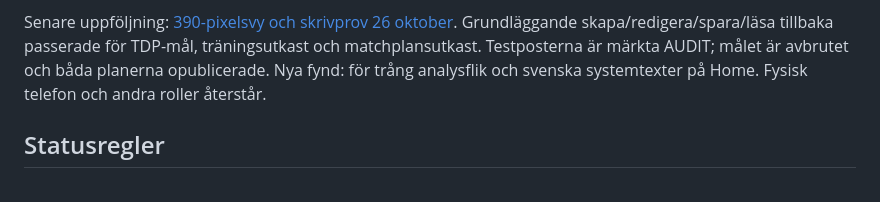
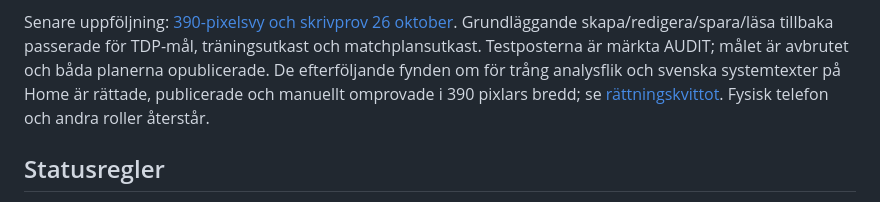
Before and after one commit to ilbiscione-grande/teamzoneapp, a Markdown page: docs/implementation/current_status.md, the part around the change. GitHub-like rendering.

```diff
--- a/docs/implementation/current_status.md
+++ b/docs/implementation/current_status.md
@@ -39,8 +39,10 @@ revisioner och avgränsning. Skriv-/rollacceptans och manuell mobilgranskning
 Senare uppföljning: [390-pixelsvy och skrivprov 26 oktober](../evidence/mobile390_write_acceptance_2026-10-26.md).
 Grundläggande skapa/redigera/spara/läsa tillbaka passerade för TDP-mål,
 träningsutkast och matchplansutkast. Testposterna är märkta AUDIT; målet är
-avbrutet och båda planerna opublicerade. Nya fynd: för trång analysflik och
-svenska systemtexter på Home. Fysisk telefon och andra roller återstår.
+avbrutet och båda planerna opublicerade. De efterföljande fynden om för trång analysflik och svenska systemtexter
+på Home är rättade, publicerade och manuellt omprovade i 390 pixlars bredd;
+se [rättningskvittot](../evidence/mobile390_fixes_2026-10-26.md).
+Fysisk telefon och andra roller återstår.
 
 ## Statusregler
 
```
Also changed, not shown: docs/evidence/mobile390_fixes_2026-10-26.md (added, +68 -0 lines), docs/evidence/mobile390_write_acceptance_2026-10-26.md (+4 -2 lines).
